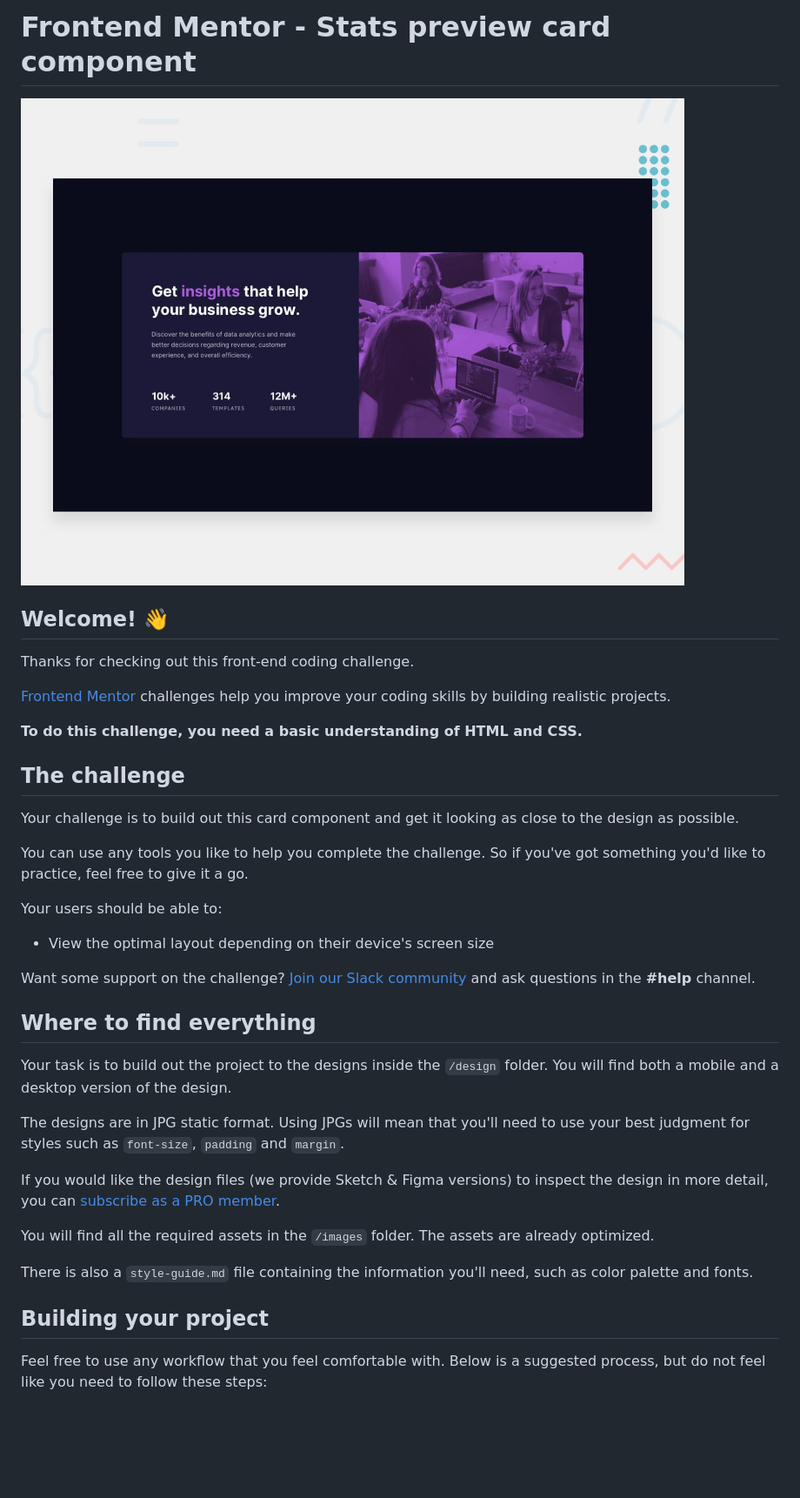
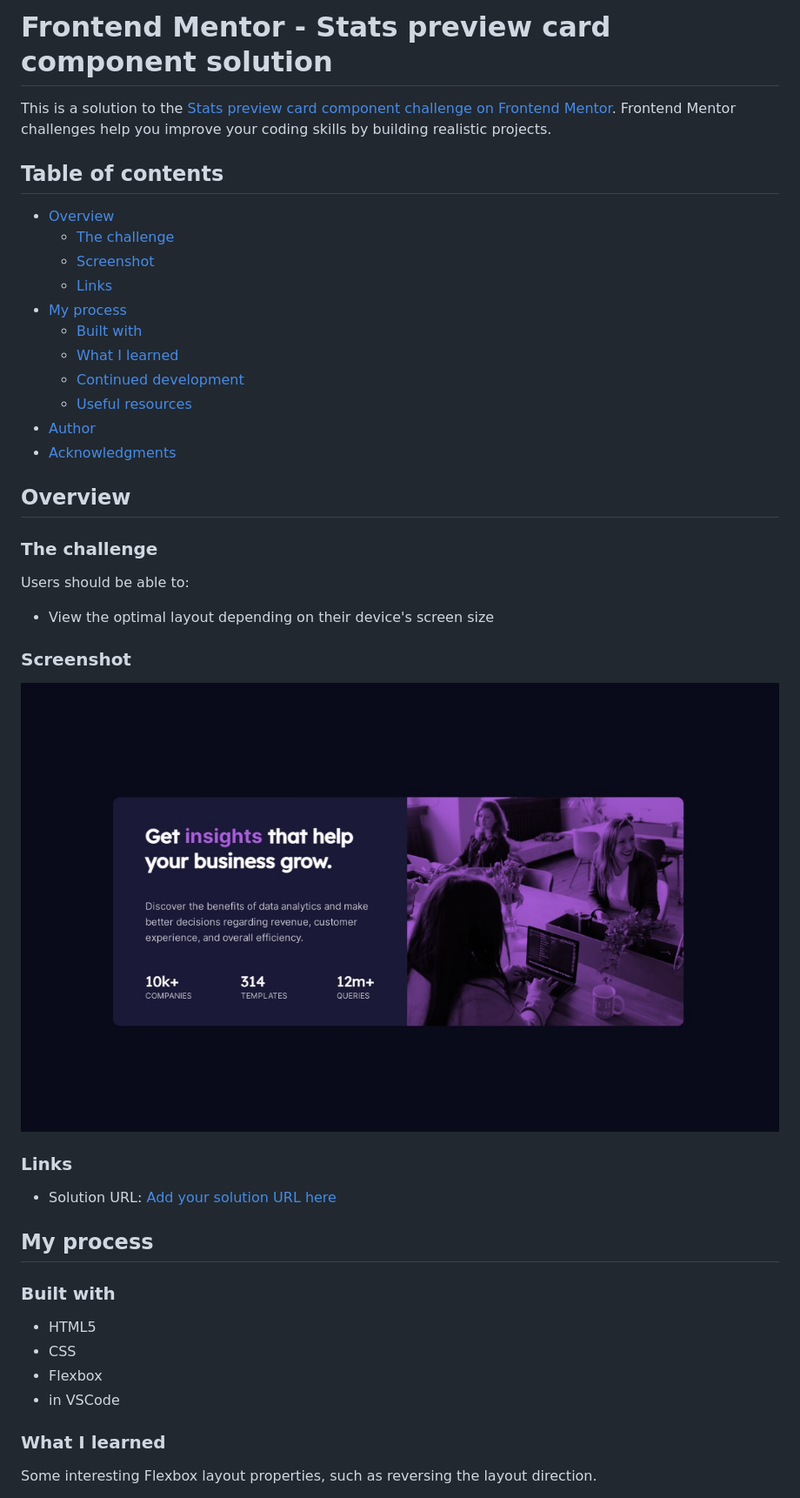
Before and after one commit to Drakan21/Stats-Preview-Card, a Markdown page: README.md, the part around the change printed below. Shown: that part at 87% size. GitHub-like rendering; pictures changed too: screenshot.jpg (added); blank space fills up the shorter version.

Commit message:
Added screenshot and updated Readme.md

```diff
--- a/README.md
+++ b/README.md
@@ -1,40 +1,47 @@
-# Frontend Mentor - Stats preview card component
+# Frontend Mentor - Stats preview card component solution
 
-![Design preview for the Stats preview card component coding challenge](./design/desktop-preview.jpg)
+This is a solution to the [Stats preview card component challenge on Frontend Mentor](https://www.frontendmentor.io/challenges/stats-preview-card-component-8JqbgoU62). Frontend Mentor challenges help you improve your coding skills by building realistic projects.
 
-## Welcome! 👋
+## Table of contents
 
-Thanks for checking out this front-end coding challenge.
+- [Overview](#overview)
+  - [The challenge](#the-challenge)
+  - [Screenshot](#screenshot)
+  - [Links](#links)
+- [My process](#my-process)
+  - [Built with](#built-with)
+  - [What I learned](#what-i-learned)
+  - [Continued development](#continued-development)
+  - [Useful resources](#useful-resources)
+- [Author](#author)
+- [Acknowledgments](#acknowledgments)
 
-[Frontend Mentor](https://www.frontendmentor.io) challenges help you improve your coding skills by building realistic projects.
+## Overview
 
-**To do this challenge, you need a basic understanding of HTML and CSS.**
+### The challenge
 
-## The challenge
-
-Your challenge is to build out this card component and get it looking as close to the design as possible.
-
-You can use any tools you like to help you complete the challenge. So if you've got something you'd like to practice, feel free to give it a go.
-
-Your users should be able to:
+Users should be able to:
 
 - View the optimal layout depending on their device's screen size
 
-Want some support on the challenge? [Join our Slack community](https://www.frontendmentor.io/slack) and ask questions in the **#help** channel.
+### Screenshot
 
-## Where to find everything
+![](./screenshot.jpg)
 
-Your task is to build out the project to the designs inside the `/design` folder. You will find both a mobile and a desktop version of the design.
+### Links
 
-The designs are in JPG static format. Using JPGs will mean that you'll need to use your best judgment for styles such as `font-size`, `padding` and `margin`.
+- Solution URL: [Add your solution URL here](https://github.com/Drakan21/Stats-Preview-Card)
 
-If you would like the design files (we provide Sketch & Figma versions) to inspect the design in more detail, you can [subscribe as a PRO member](https://www.frontendmentor.io/pro).
+## My process
 
-You will find all the required assets in the `/images` folder. The assets are already optimized.
+### Built with
 
-There is also a `style-guide.md` file containing the information you'll need, such as color palette and fonts.
+- HTML5
+- CSS
+- Flexbox
+- in VSCode
 
-## Building your project
+### What I learned
 
-Feel free to use any workflow that you feel comfortable with. Below is a suggested process, but do not feel like you need to follow these steps:
+Some interesting Flexbox layout properties, such as reversing the layout direction.
 
```
Also changed, not shown: other parts of README.md (+8 -46 lines).
